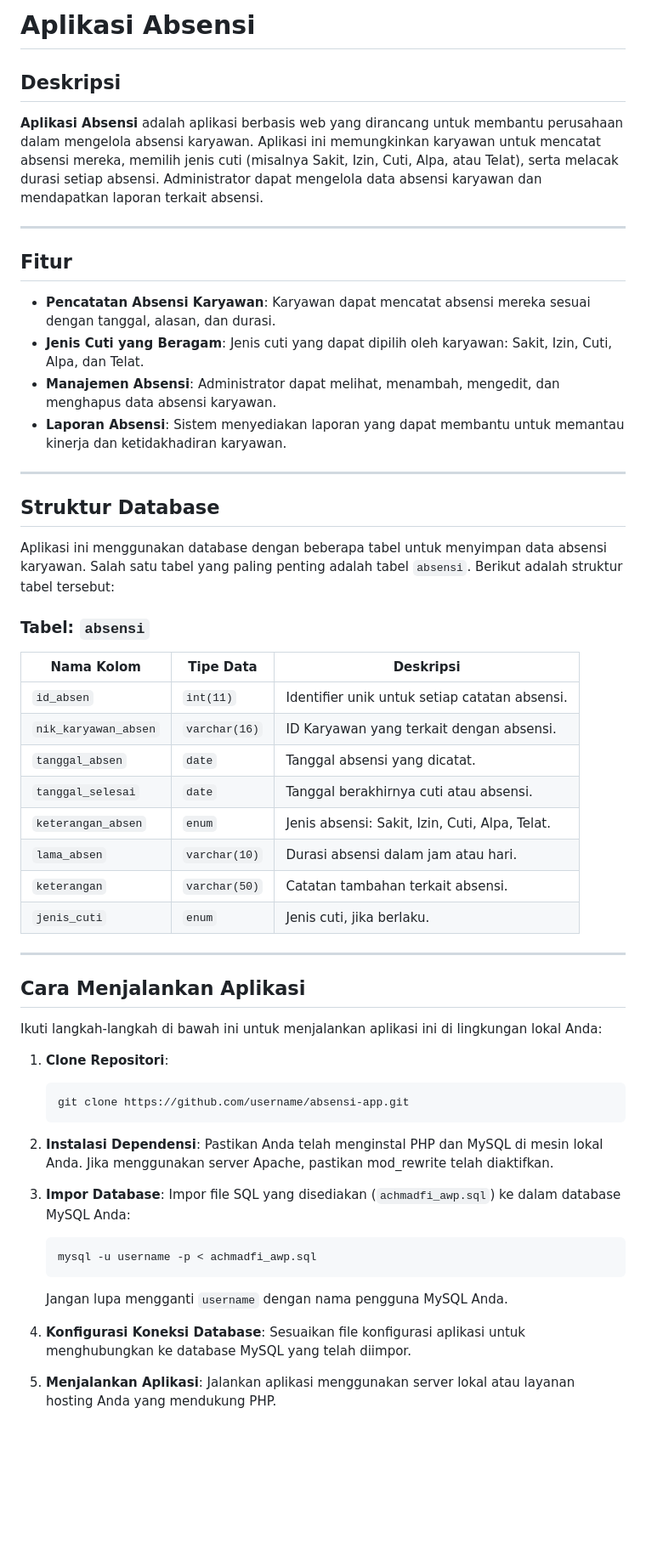
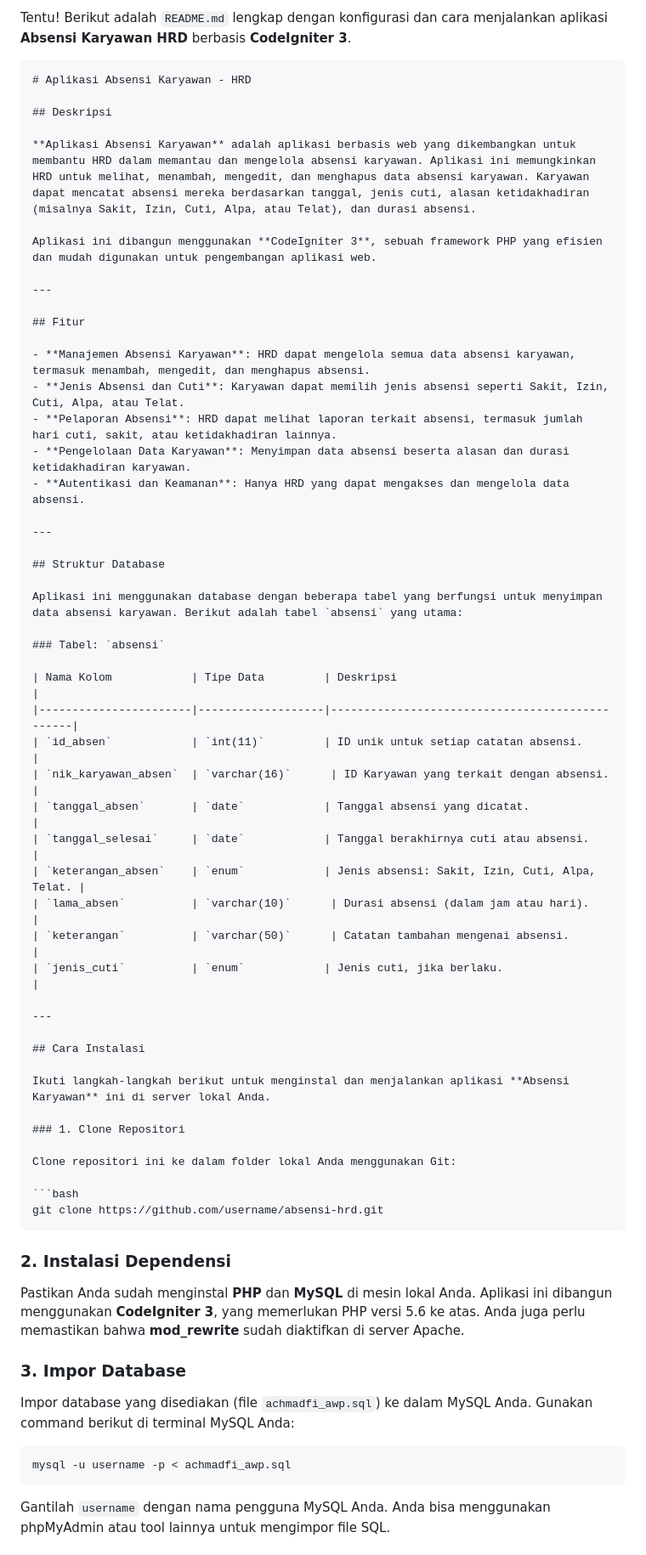
Before and after one commit to dresar/aplikasi-hrd, a Markdown page: README.md, the part around one of its changes. Shown at 85% size. GitHub-like rendering; blank space fills up the shorter version.

````diff
--- a/README.md
+++ b/README.md
@@ -1,59 +1,68 @@
-# Aplikasi Absensi
+Tentu! Berikut adalah `README.md` lengkap dengan konfigurasi dan cara menjalankan aplikasi **Absensi Karyawan HRD** berbasis **CodeIgniter 3**.
+
+```markdown
+# Aplikasi Absensi Karyawan - HRD
 
 ## Deskripsi
 
-**Aplikasi Absensi** adalah aplikasi berbasis web yang dirancang untuk membantu perusahaan dalam mengelola absensi karyawan. Aplikasi ini memungkinkan karyawan untuk mencatat absensi mereka, memilih jenis cuti (misalnya Sakit, Izin, Cuti, Alpa, atau Telat), serta melacak durasi setiap absensi. Administrator dapat mengelola data absensi karyawan dan mendapatkan laporan terkait absensi.
+**Aplikasi Absensi Karyawan** adalah aplikasi berbasis web yang dikembangkan untuk membantu HRD dalam memantau dan mengelola absensi karyawan. Aplikasi ini memungkinkan HRD untuk melihat, menambah, mengedit, dan menghapus data absensi karyawan. Karyawan dapat mencatat absensi mereka berdasarkan tanggal, jenis cuti, alasan ketidakhadiran (misalnya Sakit, Izin, Cuti, Alpa, atau Telat), dan durasi absensi.
+
+Aplikasi ini dibangun menggunakan **CodeIgniter 3**, sebuah framework PHP yang efisien dan mudah digunakan untuk pengembangan aplikasi web.
 
 ---
 
 ## Fitur
 
-- **Pencatatan Absensi Karyawan**: Karyawan dapat mencatat absensi mereka sesuai dengan tanggal, alasan, dan durasi.
-- **Jenis Cuti yang Beragam**: Jenis cuti yang dapat dipilih oleh karyawan: Sakit, Izin, Cuti, Alpa, dan Telat.
-- **Manajemen Absensi**: Administrator dapat melihat, menambah, mengedit, dan menghapus data absensi karyawan.
-- **Laporan Absensi**: Sistem menyediakan laporan yang dapat membantu untuk memantau kinerja dan ketidakhadiran karyawan.
+- **Manajemen Absensi Karyawan**: HRD dapat mengelola semua data absensi karyawan, termasuk menambah, mengedit, dan menghapus absensi.
+- **Jenis Absensi dan Cuti**: Karyawan dapat memilih jenis absensi seperti Sakit, Izin, Cuti, Alpa, atau Telat.
+- **Pelaporan Absensi**: HRD dapat melihat laporan terkait absensi, termasuk jumlah hari cuti, sakit, atau ketidakhadiran lainnya.
+- **Pengelolaan Data Karyawan**: Menyimpan data absensi beserta alasan dan durasi ketidakhadiran karyawan.
+- **Autentikasi dan Keamanan**: Hanya HRD yang dapat mengakses dan mengelola data absensi.
 
 ---
 
 ## Struktur Database
 
-Aplikasi ini menggunakan database dengan beberapa tabel untuk menyimpan data absensi karyawan. Salah satu tabel yang paling penting adalah tabel `absensi`. Berikut adalah struktur tabel tersebut:
+Aplikasi ini menggunakan database dengan beberapa tabel yang berfungsi untuk menyimpan data absensi karyawan. Berikut adalah tabel `absensi` yang utama:
 
 ### Tabel: `absensi`
 
 | Nama Kolom            | Tipe Data         | Deskripsi                                      |
 |-----------------------|-------------------|------------------------------------------------|
-| `id_absen`            | `int(11)`         | Identifier unik untuk setiap catatan absensi.  |
+| `id_absen`            | `int(11)`         | ID unik untuk setiap catatan absensi.          |
 | `nik_karyawan_absen`  | `varchar(16)`      | ID Karyawan yang terkait dengan absensi.      |
 | `tanggal_absen`       | `date`            | Tanggal absensi yang dicatat.                 |
 | `tanggal_selesai`     | `date`            | Tanggal berakhirnya cuti atau absensi.        |
 | `keterangan_absen`    | `enum`            | Jenis absensi: Sakit, Izin, Cuti, Alpa, Telat. |
-| `lama_absen`          | `varchar(10)`      | Durasi absensi dalam jam atau hari.           |
-| `keterangan`          | `varchar(50)`      | Catatan tambahan terkait absensi.             |
+| `lama_absen`          | `varchar(10)`      | Durasi absensi (dalam jam atau hari).          |
+| `keterangan`          | `varchar(50)`      | Catatan tambahan mengenai absensi.             |
 | `jenis_cuti`          | `enum`            | Jenis cuti, jika berlaku.                     |
 
 ---
 
-## Cara Menjalankan Aplikasi
+## Cara Instalasi
 
-Ikuti langkah-langkah di bawah ini untuk menjalankan aplikasi ini di lingkungan lokal Anda:
+Ikuti langkah-langkah berikut untuk menginstal dan menjalankan aplikasi **Absensi Karyawan** ini di server lokal Anda.
 
-1. **Clone Repositori**:
-    ```bash
-    git clone https://github.com/username/absensi-app.git
-    ```
-2. **Instalasi Dependensi**:
-    Pastikan Anda telah menginstal PHP dan MySQL di mesin lokal Anda. Jika menggunakan server Apache, pastikan mod_rewrite telah diaktifkan.
+### 1. Clone Repositori
 
-3. **Impor Database**:
-    Impor file SQL yang disediakan (`achmadfi_awp.sql`) ke dalam database MySQL Anda:
-    ```bash
-    mysql -u username -p < achmadfi_awp.sql
-    ```
-    Jangan lupa mengganti `username` dengan nama pengguna MySQL Anda.
+Clone repositori ini ke dalam folder lokal Anda menggunakan Git:
 
-4. **Konfigurasi Koneksi Database**:
-    Sesuaikan file konfigurasi aplikasi untuk menghubungkan ke database MySQL yang telah diimpor.
+```bash
+git clone https://github.com/username/absensi-hrd.git
+```
 
-5. **Menjalankan Aplikasi**:
-    Jalankan aplikasi menggunakan server lokal atau layanan hosting Anda yang mendukung PHP.
+### 2. Instalasi Dependensi
+
+Pastikan Anda sudah menginstal **PHP** dan **MySQL** di mesin lokal Anda. Aplikasi ini dibangun menggunakan **CodeIgniter 3**, yang memerlukan PHP versi 5.6 ke atas. Anda juga perlu memastikan bahwa **mod_rewrite** sudah diaktifkan di server Apache.
+
+### 3. Impor Database
+
+Impor database yang disediakan (file `achmadfi_awp.sql`) ke dalam MySQL Anda. Gunakan command berikut di terminal MySQL Anda:
+
+```bash
+mysql -u username -p < achmadfi_awp.sql
+```
+
+Gantilah `username` dengan nama pengguna MySQL Anda. Anda bisa menggunakan phpMyAdmin atau tool lainnya untuk mengimpor file SQL.
+
````
Also changed, not shown: other parts of README.md (+75 -3 lines).
